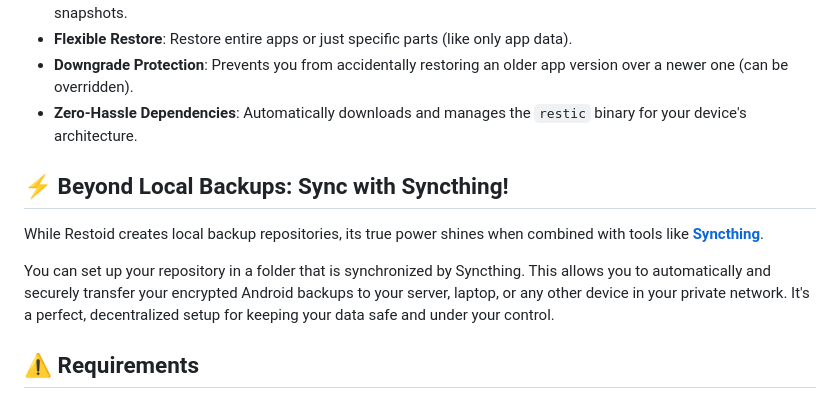
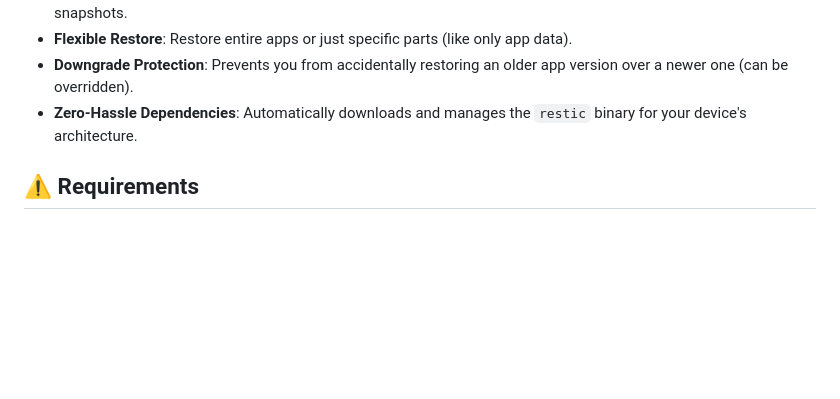
Before and after one commit to hddq/restoid, a Markdown page: README.md, the part around the change. Drawn GitHub-style; blank space fills up the shorter version.

Commit message:
docs: remove Syncthing sync section from README

```diff
--- a/README.md
+++ b/README.md
@@ -26,12 +26,6 @@ Restoid gives you control over your app backups through a clean and simple user
 * **Flexible Restore**: Restore entire apps or just specific parts (like only app data).
 * **Downgrade Protection**: Prevents you from accidentally restoring an older app version over a newer one (can be overridden).
 * **Zero-Hassle Dependencies**: Automatically downloads and manages the `restic` binary for your device's architecture.
-
-## ⚡ Beyond Local Backups: Sync with Syncthing!
-
-While Restoid creates local backup repositories, its true power shines when combined with tools like [**Syncthing**](https://syncthing.net/).
-
-You can set up your repository in a folder that is synchronized by Syncthing. This allows you to automatically and securely transfer your encrypted Android backups to your server, laptop, or any other device in your private network. It's a perfect, decentralized setup for keeping your data safe and under your control.
 
 ## ⚠️ Requirements
 
```
